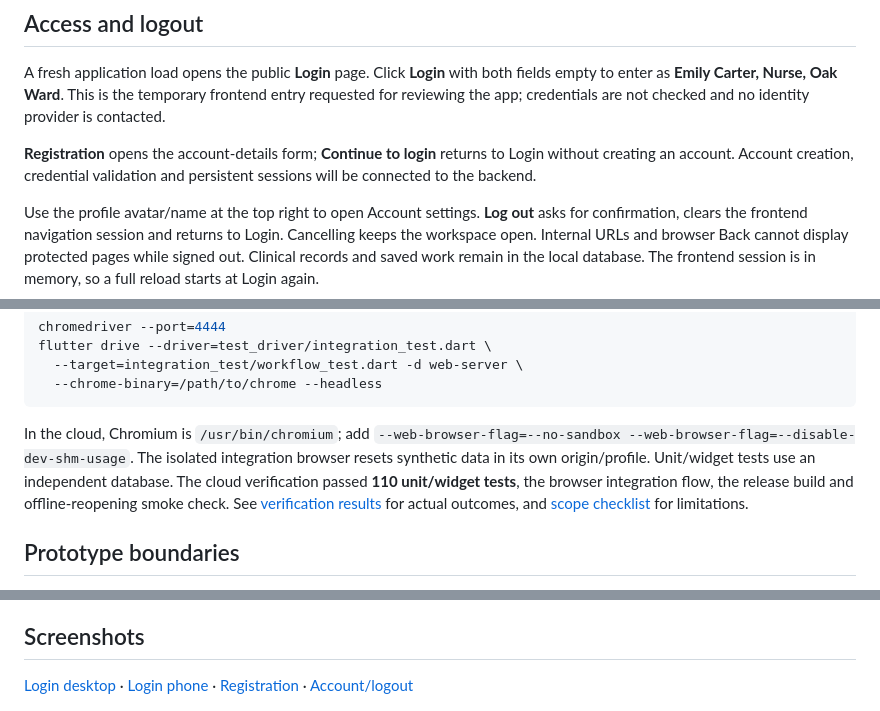
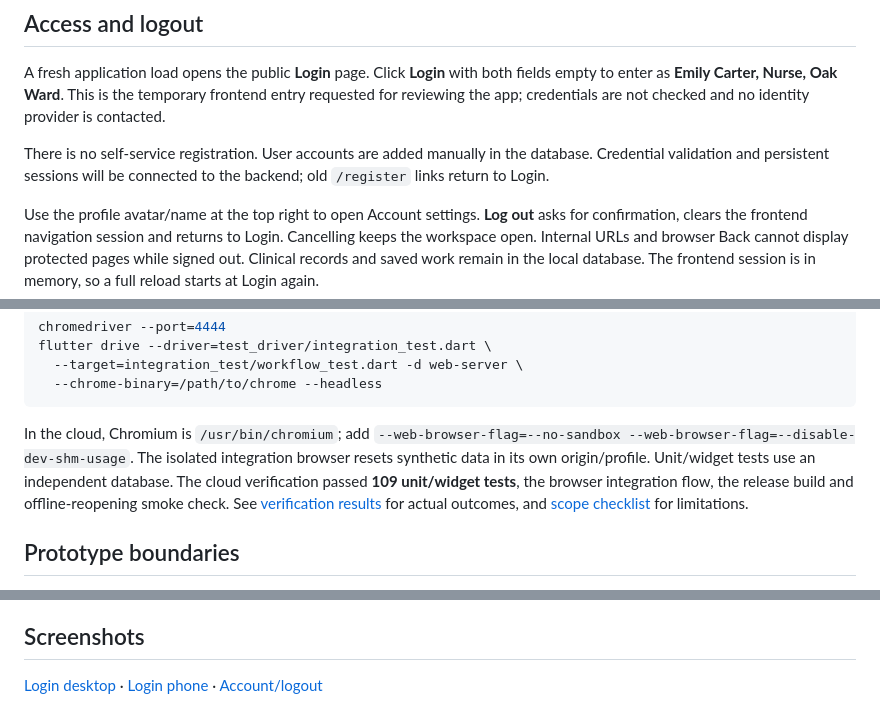
Before and after one commit to giacomo3008/RSA_Flutter, a Markdown page: README.md, 3 parts joined by grey strips. Drawn GitHub-style.

Commit message:
Remove self-service registration and keep login-only access

````diff
--- a/README.md
+++ b/README.md
@@ -34,7 +34,7 @@ Android needs an Android SDK, Java, and a device/emulator; the app sets a minimu
 
 A fresh application load opens the public **Login** page. Click **Login** with both fields empty to enter as **Emily Carter, Nurse, Oak Ward**. This is the temporary frontend entry requested for reviewing the app; credentials are not checked and no identity provider is contacted.
 
-**Registration** opens the account-details form; **Continue to login** returns to Login without creating an account. Account creation, credential validation and persistent sessions will be connected to the backend.
+There is no self-service registration. User accounts are added manually in the database. Credential validation and persistent sessions will be connected to the backend; old `/register` links return to Login.
 
 Use the profile avatar/name at the top right to open Account settings. **Log out** asks for confirmation, clears the frontend navigation session and returns to Login. Cancelling keeps the workspace open. Internal URLs and browser Back cannot display protected pages while signed out. Clinical records and saved work remain in the local database. The frontend session is in memory, so a full reload starts at Login again.
 
@@ -126,7 +126,7 @@ flutter drive --driver=test_driver/integration_test.dart \
   --chrome-binary=/path/to/chrome --headless
 ```
 
-In the cloud, Chromium is `/usr/bin/chromium`; add `--web-browser-flag=--no-sandbox --web-browser-flag=--disable-dev-shm-usage`. The isolated integration browser resets synthetic data in its own origin/profile. Unit/widget tests use an independent database. The cloud verification passed **110 unit/widget tests**, the browser integration flow, the release build and offline-reopening smoke check. See [verification results](docs/VERIFICATION.md) for actual outcomes, and [scope checklist](docs/CHECKLIST.md) for limitations.
+In the cloud, Chromium is `/usr/bin/chromium`; add `--web-browser-flag=--no-sandbox --web-browser-flag=--disable-dev-shm-usage`. The isolated integration browser resets synthetic data in its own origin/profile. Unit/widget tests use an independent database. The cloud verification passed **109 unit/widget tests**, the browser integration flow, the release build and offline-reopening smoke check. See [verification results](docs/VERIFICATION.md) for actual outcomes, and [scope checklist](docs/CHECKLIST.md) for limitations.
 
 ## Prototype boundaries
 
@@ -140,7 +140,7 @@ Backlog: FHIR connectors; no-code routing editor; forecasting/advanced workload
 
 ## Screenshots
 
-[Login desktop](docs/screenshots/login-desktop.png) · [Login phone](docs/screenshots/login-mobile.png) · [Registration](docs/screenshots/registration-desktop.png) · [Account/logout](docs/screenshots/account-desktop.png)
+[Login desktop](docs/screenshots/login-desktop.png) · [Login phone](docs/screenshots/login-mobile.png) · [Account/logout](docs/screenshots/account-desktop.png)
 
 ![RSA desktop workspace](docs/screenshots/desktop.png)
 
````
Also changed, not shown: docs/CHECKLIST.md (+1 -1 lines), docs/VERIFICATION.md (+5 -3 lines), docs/screenshots/login-desktop.png, docs/screenshots/login-mobile.png, docs/screenshots/registration-desktop.png (deleted), 4 other files.
